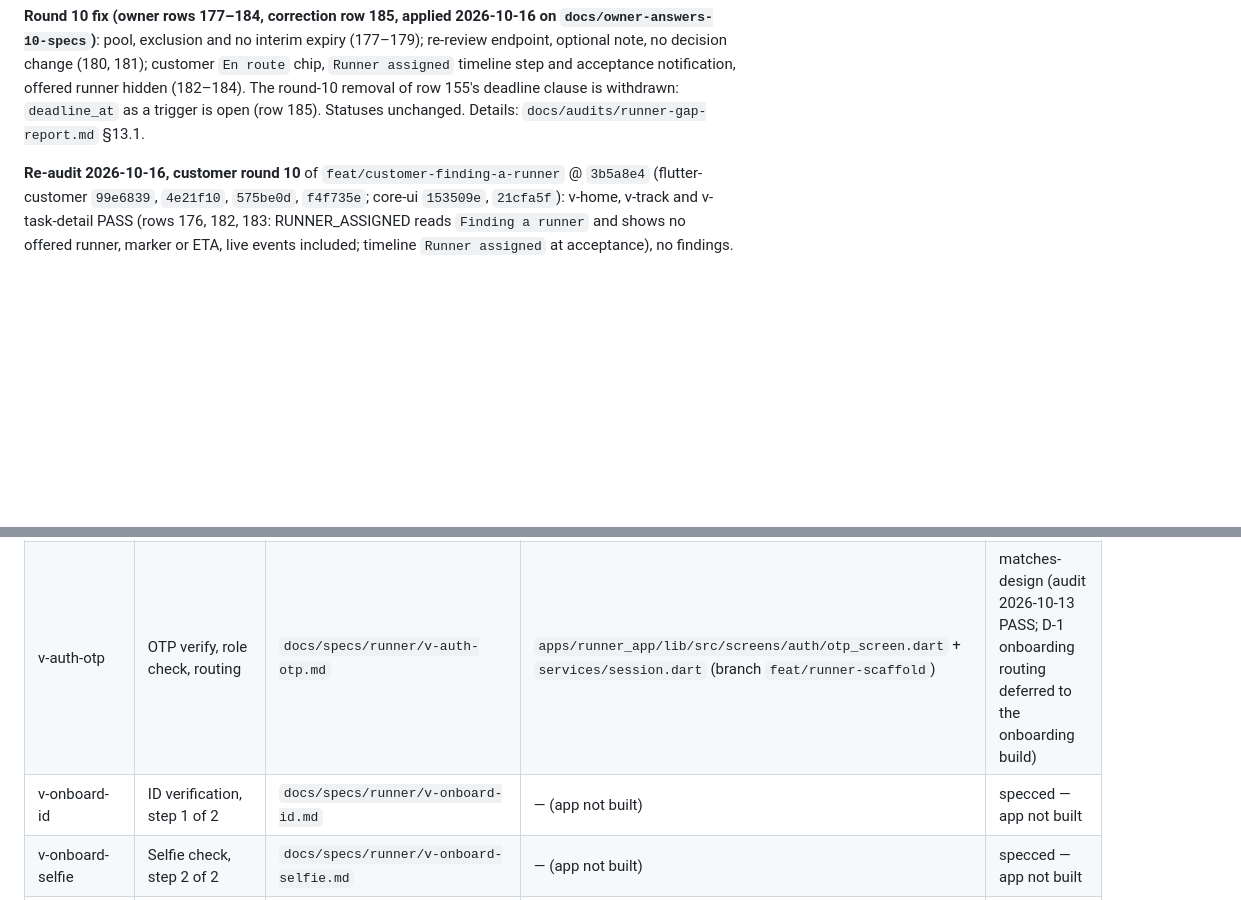
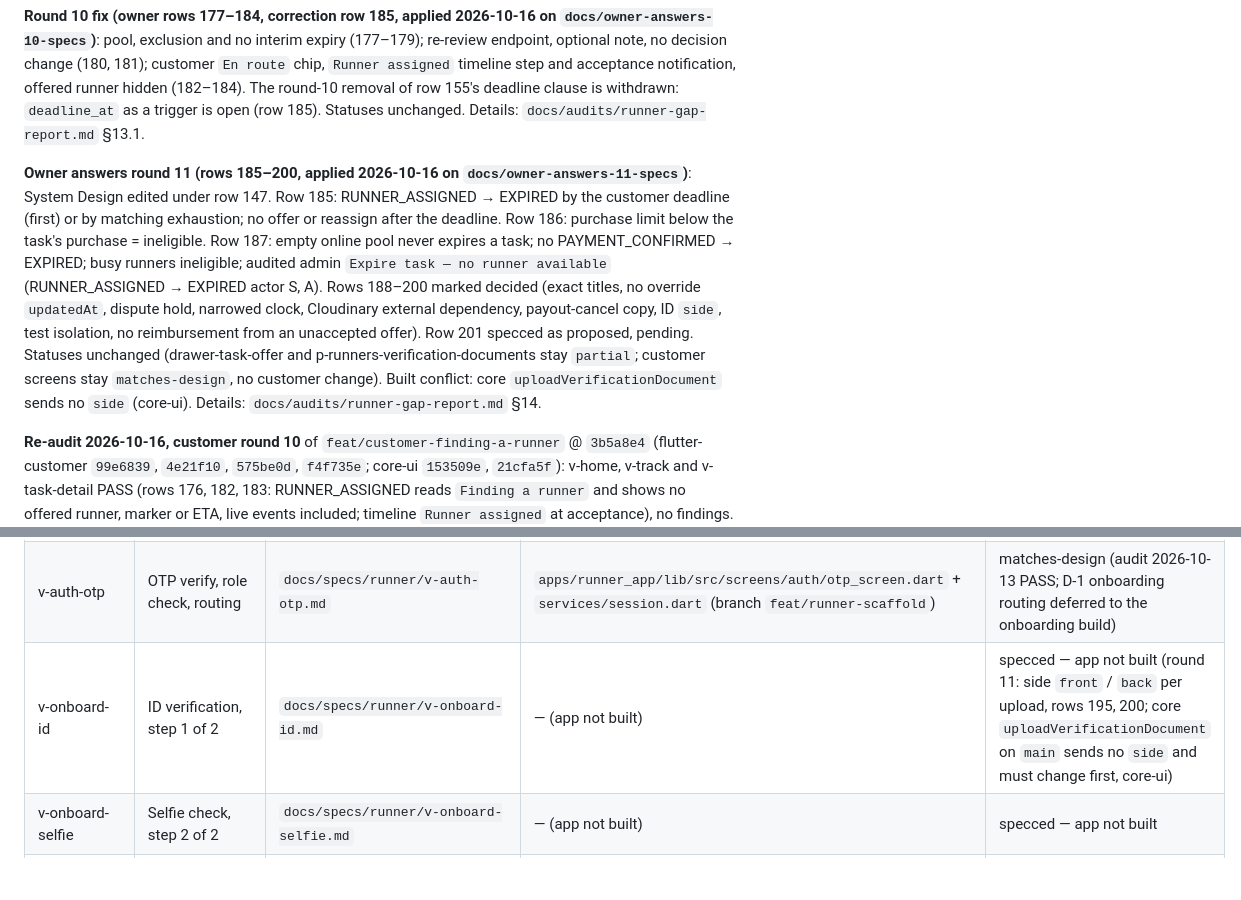
Before and after one commit to sanzio-br/nitume, a Markdown page: docs/agent-sync/SCREEN_MAP.md, 2 parts joined by grey strips. GitHub-like rendering; blank space fills up the shorter version.

```diff
--- a/docs/agent-sync/SCREEN_MAP.md
+++ b/docs/agent-sync/SCREEN_MAP.md
@@ -37,6 +37,8 @@ Status values: `missing` · `partial` · `built` · `matches-design` (only after
 **Owner answers round 10 (rows 167–176, applied 2026-10-16 on `docs/owner-answers-10-specs`)**: System Design edited under row 147. Row 167: RUNNER_ASSIGNED → EXPIRED only when matching is exhausted over the eligible service-area/category pool (whether `deadline_at` is also a trigger: open, BOARD row 185). Rows 168/169 (payout cancel reason hidden from the runner, 10–500), 170 (reviewer note deleted at purge), 171 (audited `Re-review evidence`, admin), 172/173 (capture-screen privacy line approved, link hidden until the URL exists), 174 (customer EXPIRED copy kept), 175 (purge guards kept), 176 (customer `Finding a runner` during RUNNER_ASSIGNED: v-home, v-track, v-task-detail back to partial). Details: `docs/audits/runner-gap-report.md` §13.
 
 **Round 10 fix (owner rows 177–184, correction row 185, applied 2026-10-16 on `docs/owner-answers-10-specs`)**: pool, exclusion and no interim expiry (177–179); re-review endpoint, optional note, no decision change (180, 181); customer `En route` chip, `Runner assigned` timeline step and acceptance notification, offered runner hidden (182–184). The round-10 removal of row 155's deadline clause is withdrawn: `deadline_at` as a trigger is open (row 185). Statuses unchanged. Details: `docs/audits/runner-gap-report.md` §13.1.
+
+**Owner answers round 11 (rows 185–200, applied 2026-10-16 on `docs/owner-answers-11-specs`)**: System Design edited under row 147. Row 185: RUNNER_ASSIGNED → EXPIRED by the customer deadline (first) or by matching exhaustion; no offer or reassign after the deadline. Row 186: purchase limit below the task's purchase = ineligible. Row 187: empty online pool never expires a task; no PAYMENT_CONFIRMED → EXPIRED; busy runners ineligible; audited admin `Expire task — no runner available` (RUNNER_ASSIGNED → EXPIRED actor S, A). Rows 188–200 marked decided (exact titles, no override `updatedAt`, dispute hold, narrowed clock, Cloudinary external dependency, payout-cancel copy, ID `side`, test isolation, no reimbursement from an unaccepted offer). Row 201 specced as proposed, pending. Statuses unchanged (drawer-task-offer and p-runners-verification-documents stay `partial`; customer screens stay `matches-design`, no customer change). Built conflict: core `uploadVerificationDocument` sends no `side` (core-ui). Details: `docs/audits/runner-gap-report.md` §14.
 
 **Re-audit 2026-10-16, customer round 10** of `feat/customer-finding-a-runner` @ `3b5a8e4` (flutter-customer `99e6839`, `4e21f10`, `575be0d`, `f4f735e`; core-ui `153509e`, `21cfa5f`): v-home, v-track and v-task-detail PASS (rows 176, 182, 183: RUNNER_ASSIGNED reads `Finding a runner` and shows no offered runner, marker or ETA, live events included; timeline `Runner assigned` at acceptance), no findings. All three back to `matches-design`. Details: "Re-audit 2026-10-16: customer round 10" in `docs/audits/customer-gap-report.md`.
 
@@ -99,7 +101,7 @@ Unmapped implementation files: `apps/customer_app/lib/src/screens/tasks_screen.d
 |---------|---------|------|---------------------|--------|
 | v-auth-phone | Phone entry (sign in / apply) | `docs/specs/runner/v-auth-phone.md` | `apps/runner_app/lib/src/screens/auth/phone_screen.dart` (+ `auth_frame.dart`, `widgets/runner_wordmark.dart`; branch `feat/runner-scaffold`) | matches-design (audit 2026-10-13 PASS; minors m-2, m-3 wait on core-ui) |
 | v-auth-otp | OTP verify, role check, routing | `docs/specs/runner/v-auth-otp.md` | `apps/runner_app/lib/src/screens/auth/otp_screen.dart` + `services/session.dart` (branch `feat/runner-scaffold`) | matches-design (audit 2026-10-13 PASS; D-1 onboarding routing deferred to the onboarding build) |
-| v-onboard-id | ID verification, step 1 of 2 | `docs/specs/runner/v-onboard-id.md` | — (app not built) | specced — app not built |
+| v-onboard-id | ID verification, step 1 of 2 | `docs/specs/runner/v-onboard-id.md` | — (app not built) | specced — app not built (round 11: side `front` / `back` per upload, rows 195, 200; core `uploadVerificationDocument` on `main` sends no `side` and must change first, core-ui) |
 | v-onboard-selfie | Selfie check, step 2 of 2 | `docs/specs/runner/v-onboard-selfie.md` | — (app not built) | specced — app not built |
 | v-onboard-pending | Verification status (also Profile → Verification documents) | `docs/specs/runner/v-onboard-pending.md` | — (app not built) | specced — app not built |
 | v-jobs | Nearby jobs / offers + availability | `docs/specs/runner/v-jobs.md` | — (app not built) | specced — app not built |
```
Also changed, not shown: other parts of docs/agent-sync/SCREEN_MAP.md (+2 -2 lines).
